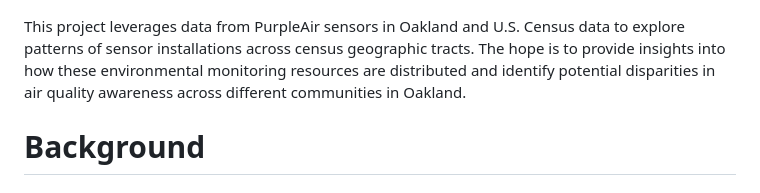
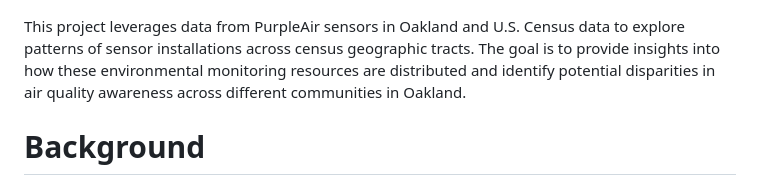
Before and after one commit to terryjbates/Oakland_PurpleAir_Sensor_Analysis, a Markdown page: README.md, the part around the change. Drawn GitHub-style.

```diff
--- a/README.md
+++ b/README.md
@@ -7,7 +7,7 @@ Analysis of PurpleAir sensors in Oakland, California, focusing on demographic Ce
 ![2020 Census Tracts and Sensor Locations Total White Alone](./images/2020_Census_race_total_white_choropleth.png)
 
 
-This project leverages data from PurpleAir sensors in Oakland and U.S. Census data to explore patterns of sensor installations across census geographic tracts. The hope is to provide insights into how these environmental monitoring resources are distributed and identify potential disparities in air quality awareness across different communities in Oakland.
+This project leverages data from PurpleAir sensors in Oakland and U.S. Census data to explore patterns of sensor installations across census geographic tracts. The goal is to provide insights into how these environmental monitoring resources are distributed and identify potential disparities in air quality awareness across different communities in Oakland.
 
 # Background
 ## The City of Oakland, California
```
